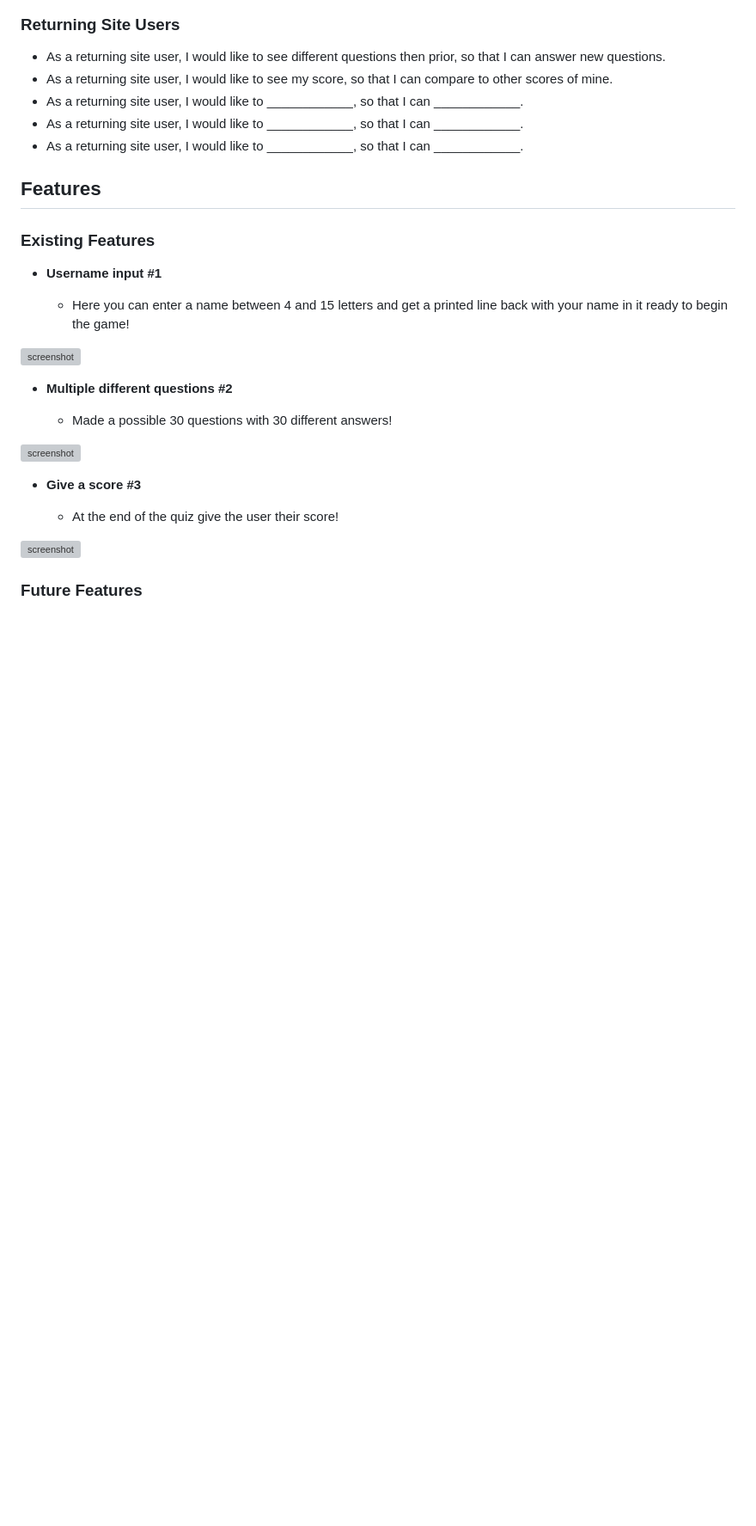
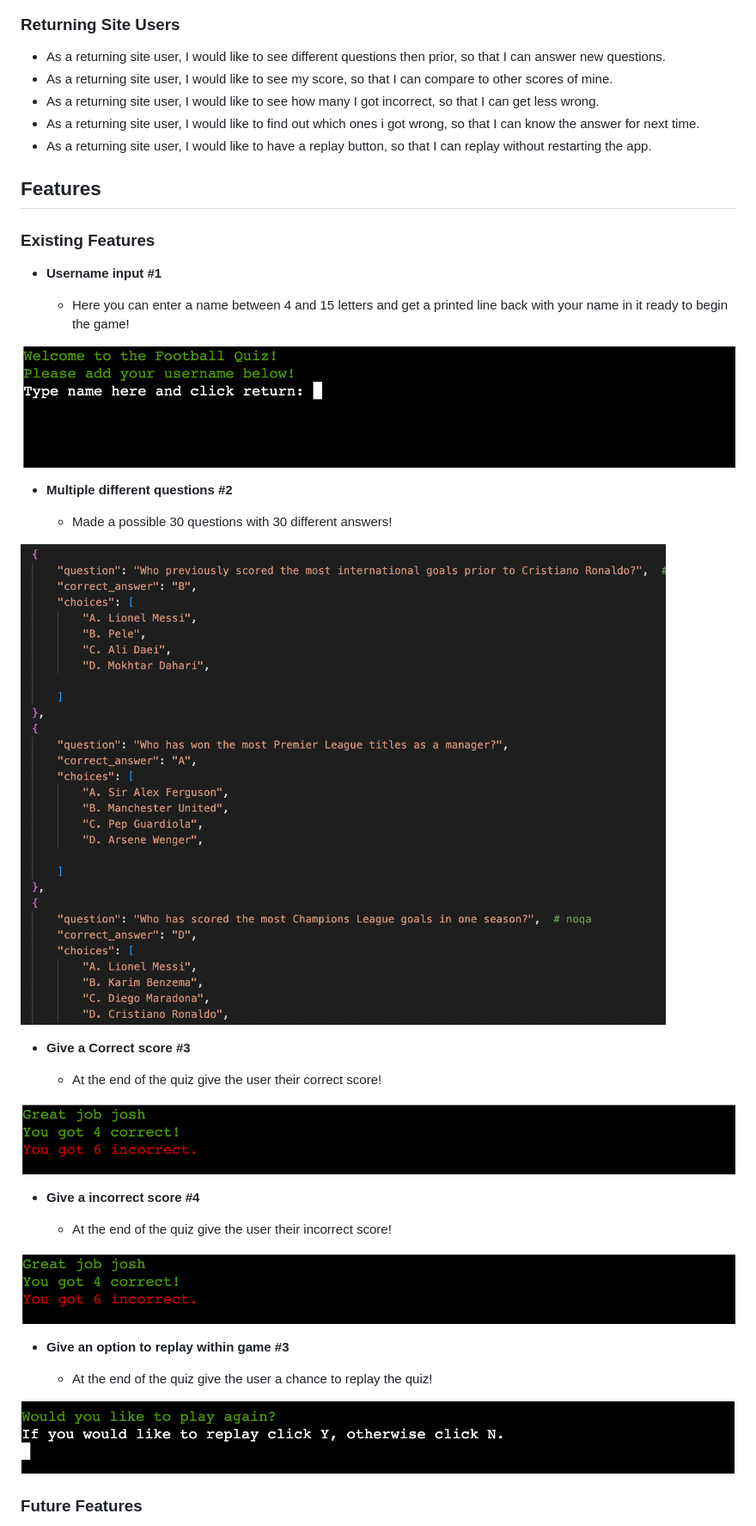
Before and after one commit to JoshuaCarroll1/Football-Quiz, a Markdown page: README.md, the part around the change printed below. Shown: that part at 86% size. Drawn GitHub-style; pictures changed too: documentation/pic1.png (added), documentation/pic2.png (added), documentation/pic3.png (added); blank space fills up the shorter version; grey boxes are pictures that could not be loaded.

Commit message:
Update README with features and User Stories

```diff
--- a/README.md
+++ b/README.md
@@ -19,9 +19,9 @@
 
 - As a returning site user, I would like to see different questions then prior, so that I can answer new questions.
 - As a returning site user, I would like to see my score, so that I can compare to other scores of mine.
-- As a returning site user, I would like to ____________, so that I can ____________.
-- As a returning site user, I would like to ____________, so that I can ____________.
-- As a returning site user, I would like to ____________, so that I can ____________.
+- As a returning site user, I would like to see how many I got incorrect, so that I can get less wrong.
+- As a returning site user, I would like to find out which ones i got wrong, so that I can know the answer for next time.
+- As a returning site user, I would like to have a replay button, so that I can replay without restarting the app.
 
 
 ## Features
@@ -33,19 +33,31 @@
 
     - Here you can enter a name between 4 and 15 letters and get a printed line back with your name in it ready to begin the game!
 
-![screenshot](documentation/feature01.png)
+![screenshot](documentation/pic1.png)
 
 - **Multiple different questions #2**
 
     - Made a possible 30 questions with 30 different answers!
 
-![screenshot](documentation/feature02.png)
+![screenshot](documentation/pic2.png)
 
-- **Give a score #3**
+- **Give a Correct score #3**
 
-    - At the end of the quiz give the user their score!
+    - At the end of the quiz give the user their correct score!
 
-![screenshot](documentation/feature03.png)
+![screenshot](documentation/pic3.png)
+
+- **Give a incorrect score #4**
+
+    - At the end of the quiz give the user their incorrect score!
+
+![screenshot](documentation/pic3.png)
+
+- **Give an option to replay within game #3**
+
+    - At the end of the quiz give the user a chance to replay the quiz!
+
+![screenshot](documentation/pic4.png)
 
 
 ### Future Features
```
Also changed, not shown: other parts of README.md (+16 -1 lines), documentation/questions.png (added).
